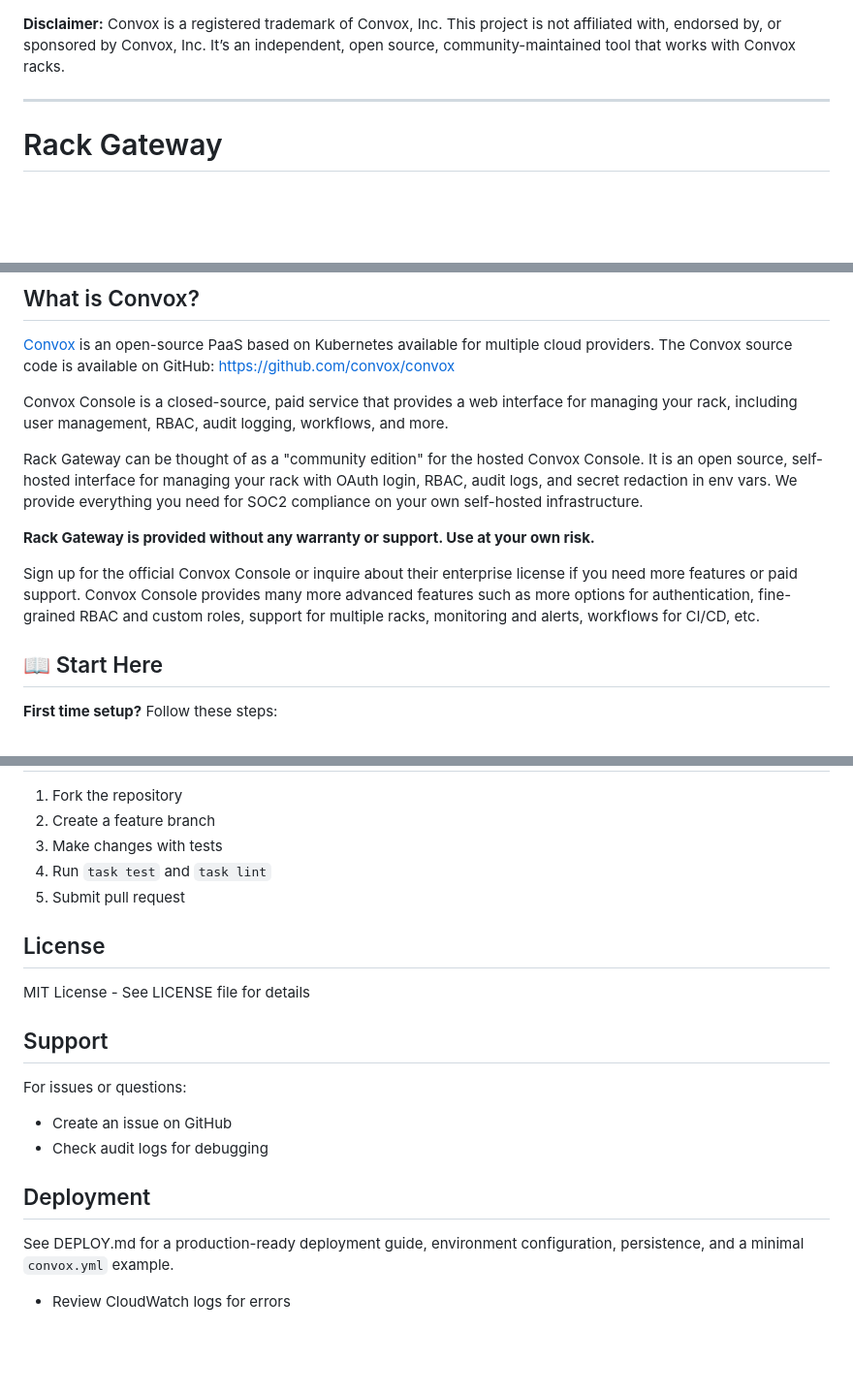
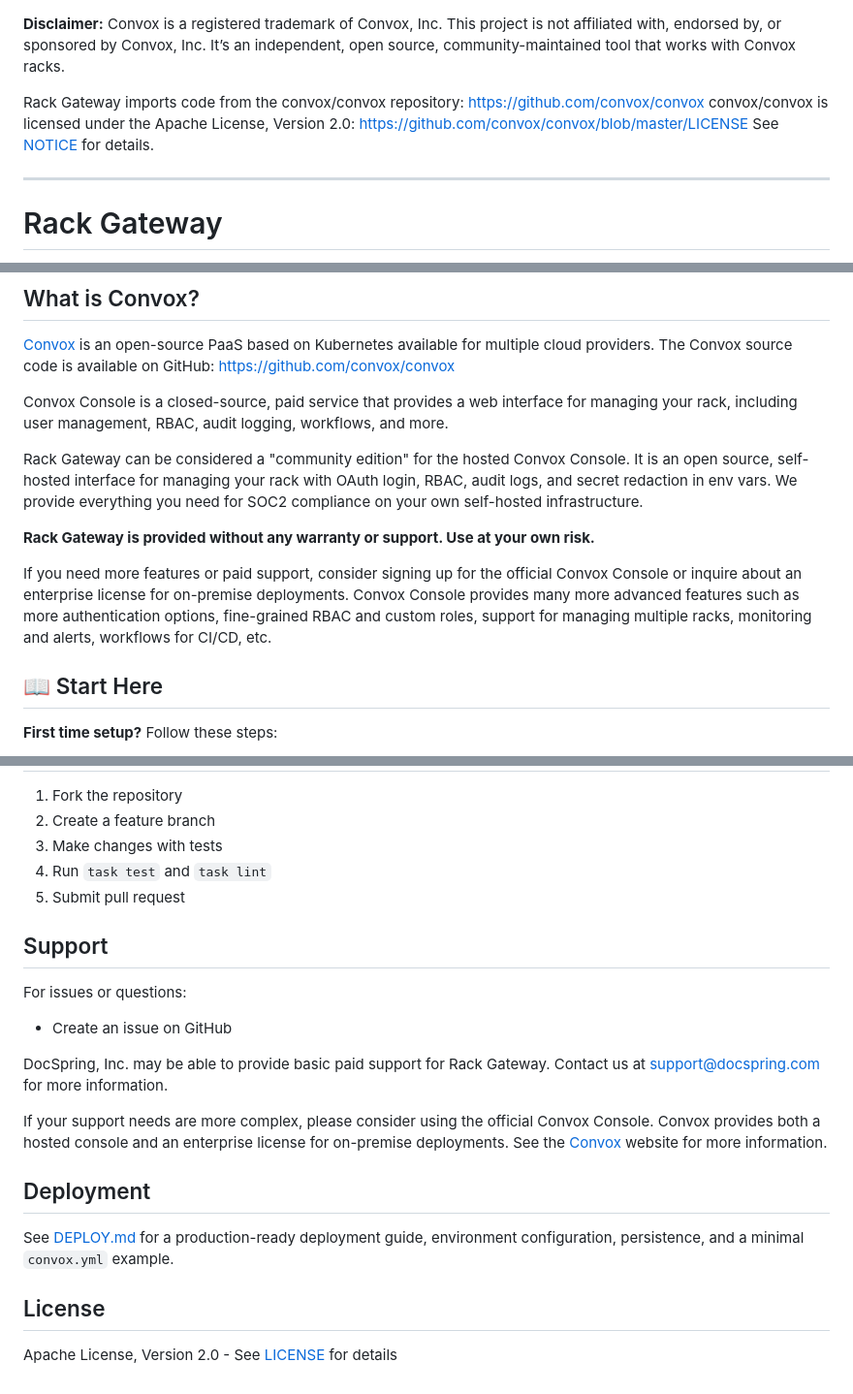
Before and after one commit to DocSpring/rack-gateway, a Markdown page: README.md, 3 parts joined by grey strips. Shown: that part at 97% size. Drawn GitHub-style; blank space fills up the shorter version.

Commit message:
some more legal stuff

```diff
--- a/README.md
+++ b/README.md
@@ -1,6 +1,10 @@
 **Disclaimer:** Convox is a registered trademark of Convox, Inc.
 This project is not affiliated with, endorsed by, or sponsored by Convox, Inc.
 It’s an independent, open source, community-maintained tool that works with Convox racks.
+
+Rack Gateway imports code from the convox/convox repository: https://github.com/convox/convox
+convox/convox is licensed under the Apache License, Version 2.0: https://github.com/convox/convox/blob/master/LICENSE
+See [NOTICE](./NOTICE) for details.
 
 ---
 
@@ -20,17 +24,17 @@ The Convox source code is available on GitHub: https://github.com/convox/convox
 Convox Console is a closed-source, paid service that provides a web interface for
 managing your rack, including user management, RBAC, audit logging, workflows, and more.
 
-Rack Gateway can be thought of as a "community edition" for the hosted Convox Console.
+Rack Gateway can be considered a "community edition" for the hosted Convox Console.
 It is an open source, self-hosted interface for managing your rack with OAuth login, RBAC,
 audit logs, and secret redaction in env vars. We provide everything you need
 for SOC2 compliance on your own self-hosted infrastructure.
 
 **Rack Gateway is provided without any warranty or support. Use at your own risk.**
 
-Sign up for the official Convox Console or inquire about their enterprise license
-if you need more features or paid support. Convox Console provides many more advanced features
-such as more options for authentication, fine-grained RBAC and custom roles, support for multiple racks,
-monitoring and alerts, workflows for CI/CD, etc.
+If you need more features or paid support, consider signing up for the official Convox Console or
+inquire about an enterprise license for on-premise deployments. Convox Console provides many more
+advanced features such as more authentication options, fine-grained RBAC and custom roles, support
+for managing multiple racks, monitoring and alerts, workflows for CI/CD, etc.
 
 ## 📖 Start Here
 
@@ -415,19 +424,20 @@ task lint
 4. Run `task test` and `task lint`
 5. Submit pull request
 
-## License
-
-MIT License - See LICENSE file for details
-
 ## Support
 
 For issues or questions:
 
 - Create an issue on GitHub
-- Check audit logs for debugging
+
+DocSpring, Inc. may be able to provide basic paid support for Rack Gateway. Contact us at [support@docspring.com](mailto:support@docspring.com) for more information.
+
+If your support needs are more complex, please consider using the official Convox Console. Convox provides both a hosted console and an enterprise license for on-premise deployments. See the [Convox](https://convox.com) website for more information.
 
 ## Deployment
 
-See DEPLOY.md for a production-ready deployment guide, environment configuration, persistence, and a minimal `convox.yml` example.
+See [DEPLOY.md](./docs/DEPLOY.md) for a production-ready deployment guide, environment configuration, persistence, and a minimal `convox.yml` example.
 
-- Review CloudWatch logs for errors
+## License
+
+Apache License, Version 2.0 - See [LICENSE](./LICENSE) for details
```
Also changed, not shown: other parts of README.md (+5 -0 lines).
